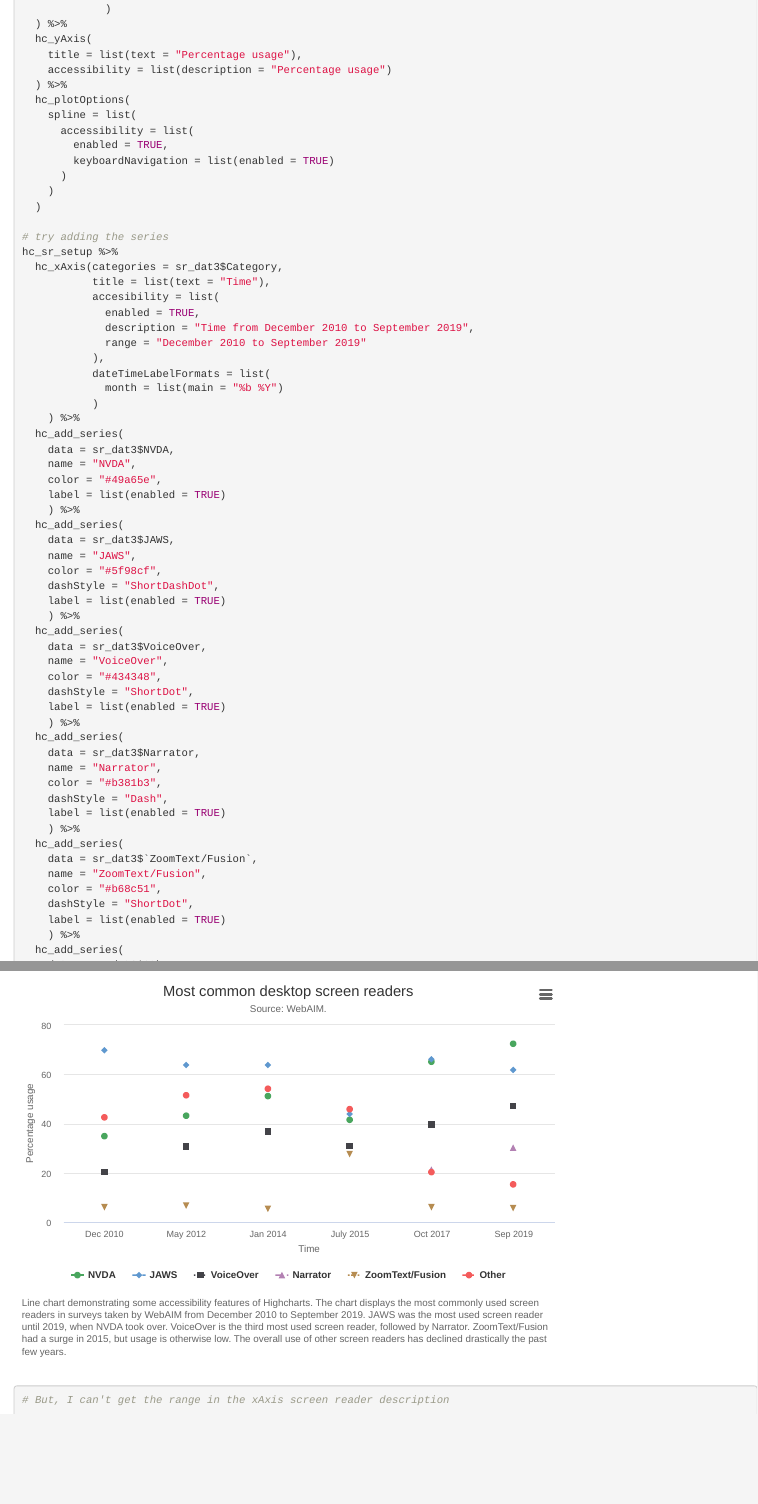
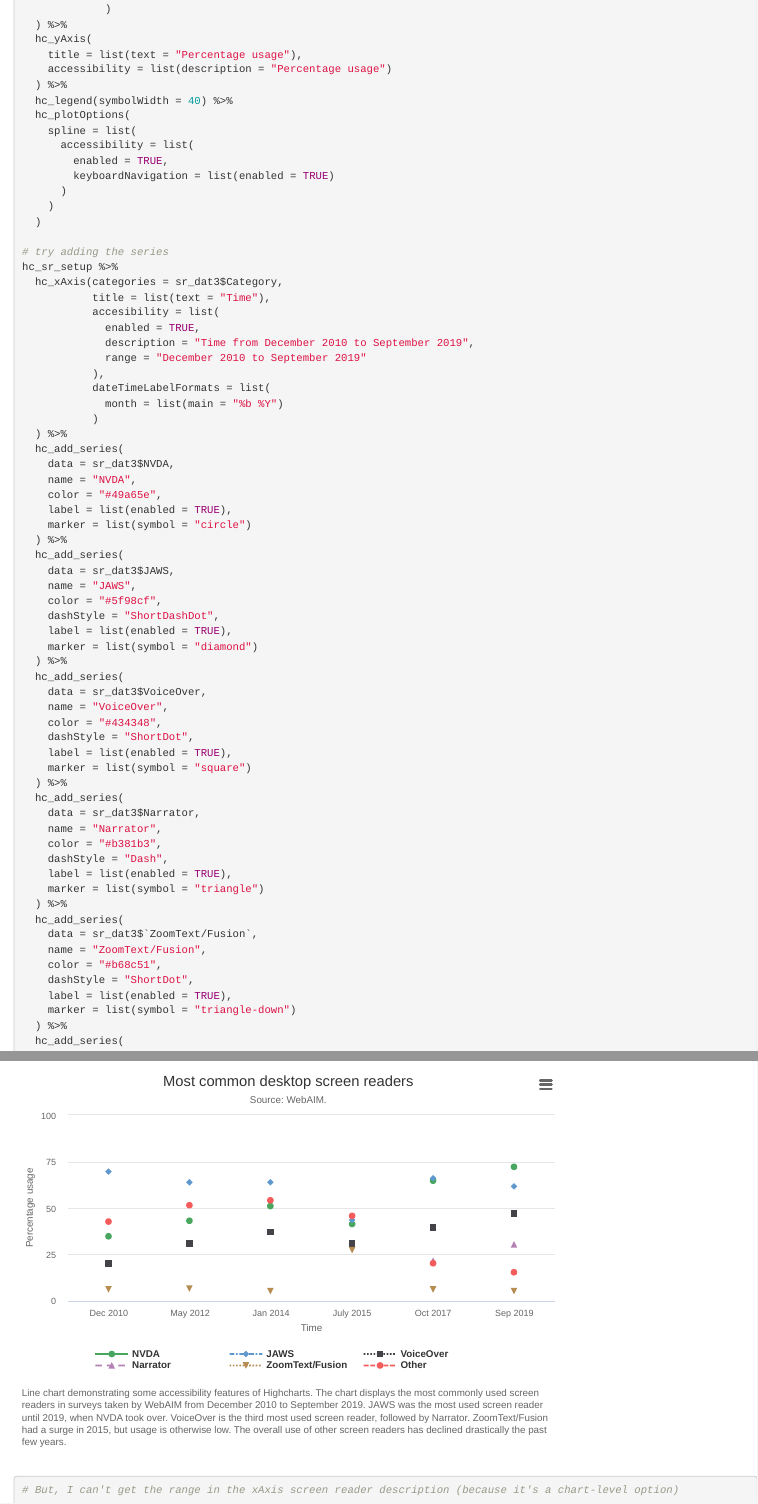
Before and after one commit to batpigandme/accessible-highcharter, an R Markdown document (Rmd/screen-reader-line-chart.Rmd): the page in a window 1100 px wide, from 1650 px down before the commit and from 1560 px down after it, so that both start at the same text, and a second part further down, joined at a grey line. The pictures show the output file Rmd/screen-reader-line-chart.html that the author committed with the source, opened offline.

Commit message:
Add dual-encoding of point symbols w/ shapes

````diff
--- a/Rmd/screen-reader-line-chart.Rmd
+++ b/Rmd/screen-reader-line-chart.Rmd
@@ -64,6 +64,7 @@ hc_sr_setup <- highchart() %>%
     title = list(text = "Percentage usage"),
     accessibility = list(description = "Percentage usage")
   ) %>%
+  hc_legend(symbolWidth = 40) %>%
   hc_plotOptions(
     spline = list(
       accessibility = list(
@@ -85,38 +86,42 @@ hc_sr_setup %>%
            dateTimeLabelFormats = list(
              month = list(main = "%b %Y")
            )
-    ) %>%
+  ) %>%
   hc_add_series(
     data = sr_dat3$NVDA,
     name = "NVDA",
     color = "#49a65e",
-    label = list(enabled = TRUE)
-    ) %>%
+    label = list(enabled = TRUE),
+    marker = list(symbol = "circle")
+  ) %>%
   hc_add_series(
     data = sr_dat3$JAWS,
     name = "JAWS",
     color = "#5f98cf",
     dashStyle = "ShortDashDot",
-    label = list(enabled = TRUE)
-    ) %>%
+    label = list(enabled = TRUE),
+    marker = list(symbol = "diamond")
+  ) %>%
   hc_add_series(
     data = sr_dat3$VoiceOver,
     name = "VoiceOver",
     color = "#434348",
     dashStyle = "ShortDot",
-    label = list(enabled = TRUE)
-    ) %>%
+    label = list(enabled = TRUE),
+    marker = list(symbol = "square")
+  ) %>%
   hc_add_series(
     data = sr_dat3$Narrator,
     name = "Narrator",
     color = "#b381b3",
     dashStyle = "Dash",
-    label = list(enabled = TRUE)
-    ) %>%
+    label = list(enabled = TRUE),
+    marker = list(symbol = "triangle")
+  ) %>%
   hc_add_series(
     data = sr_dat3$`ZoomText/Fusion`,
     name = "ZoomText/Fusion",
     color = "#b68c51",
     dashStyle = "ShortDot",
-    label = list(enabled = TRUE)
-    ) %>%
+    label = list(enabled = TRUE),
+    marker = list(symbol = "triangle-down")
@@ -134,5 +141,5 @@ hc_sr_setup %>%
   ) %>%
   hc_tooltip(valueSuffix = "%")
 
-# But, I can't get the range in the xAxis screen reader description
+# But, I can't get the range in the xAxis screen reader description (because it's a chart-level option)
 ```
````
Also changed, not shown: R/screenreader-linechart-experiments.R (+13 -6 lines), Rmd/screen-reader-line-chart.html, Rmd/screen-reader-line-chart.Rmd (6 more changed lines).
